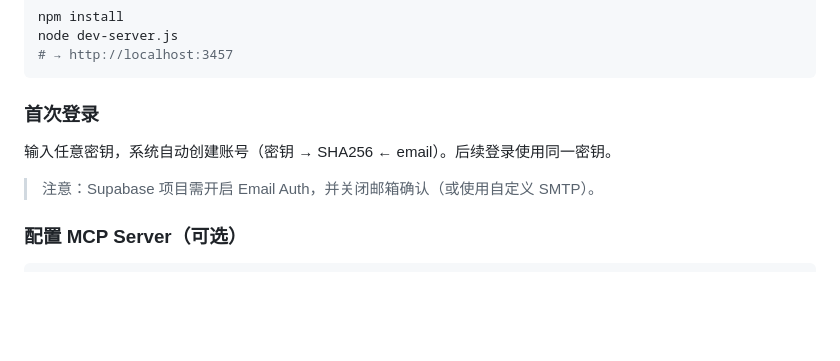
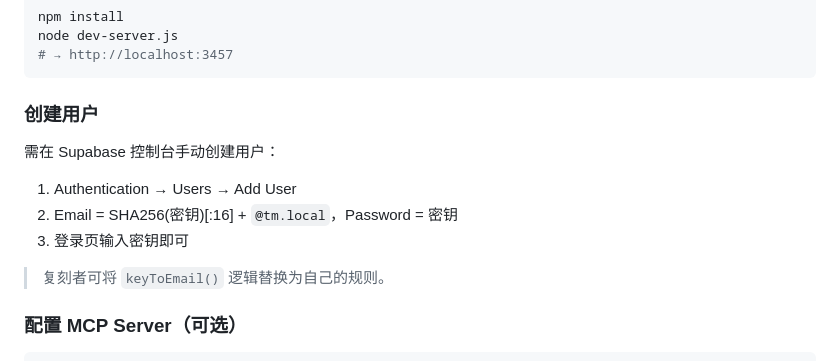
Before and after one commit to franxx001/task-manager, a Markdown page: README.md, the part around the change. Rendered like a GitHub page; blank space fills up the shorter version.

Commit message:
docs: 更新用户创建说明（手动在 Supabase 控制台创建）

````diff
--- a/README.md
+++ b/README.md
@@ -81,11 +81,14 @@ node dev-server.js
 # → http://localhost:3457
 ```
 
-### 首次登录
+### 创建用户
 
-输入任意密钥，系统自动创建账号（密钥 → SHA256 ← email）。后续登录使用同一密钥。
+需在 Supabase 控制台手动创建用户：
+1. Authentication → Users → Add User
+2. Email = SHA256(密钥)[:16] + `@tm.local`，Password = 密钥
+3. 登录页输入密钥即可
 
-> 注意：Supabase 项目需开启 Email Auth，并关闭邮箱确认（或使用自定义 SMTP）。
+> 复刻者可将 `keyToEmail()` 逻辑替换为自己的规则。
 
 ### 配置 MCP Server（可选）
 
````
